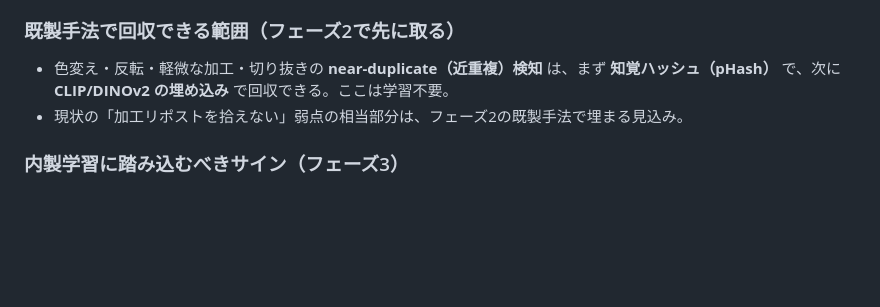
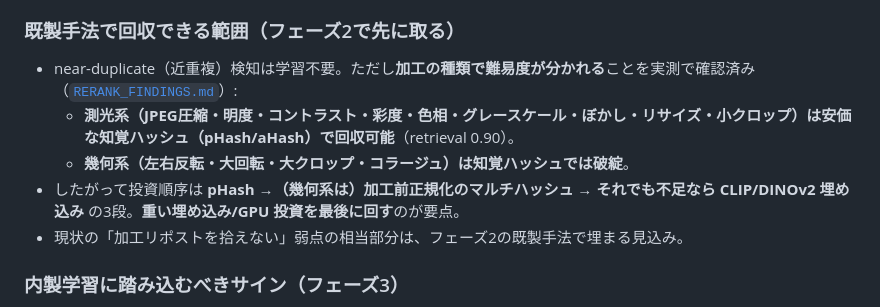
Before and after one commit to ops324/aimori, a Markdown page: docs/DL_ROADMAP.md, the part around the change. GitHub-like rendering; blank space fills up the shorter version.

```diff
--- a/docs/DL_ROADMAP.md
+++ b/docs/DL_ROADMAP.md
@@ -62,7 +62,10 @@
 - **内製モデル自作は、既製手法の性能上限に当たったことを評価基盤が示してから投資する。**
 
 ### 既製手法で回収できる範囲（フェーズ2で先に取る）
-- 色変え・反転・軽微な加工・切り抜きの **near-duplicate（近重複）検知** は、まず **知覚ハッシュ（pHash）** で、次に **CLIP/DINOv2 の埋め込み** で回収できる。ここは学習不要。
+- near-duplicate（近重複）検知は学習不要。ただし**加工の種類で難易度が分かれる**ことを実測で確認済み（[`RERANK_FINDINGS.md`](RERANK_FINDINGS.md)）:
+  - **測光系（JPEG圧縮・明度・コントラスト・彩度・色相・グレースケール・ぼかし・リサイズ・小クロップ）は安価な知覚ハッシュ（pHash/aHash）で回収可能**（retrieval 0.90）。
+  - **幾何系（左右反転・大回転・大クロップ・コラージュ）は知覚ハッシュでは破綻**。
+- したがって投資順序は **pHash →（幾何系は）加工前正規化のマルチハッシュ → それでも不足なら CLIP/DINOv2 埋め込み** の3段。**重い埋め込み/GPU 投資を最後に回す**のが要点。
 - 現状の「加工リポストを拾えない」弱点の相当部分は、フェーズ2の既製手法で埋まる見込み。
 
 ### 内製学習に踏み込むべきサイン（フェーズ3）
```
Also changed, not shown: SPEC.md (+2 -2 lines), poc/SPEC.md (+4 -2 lines).
